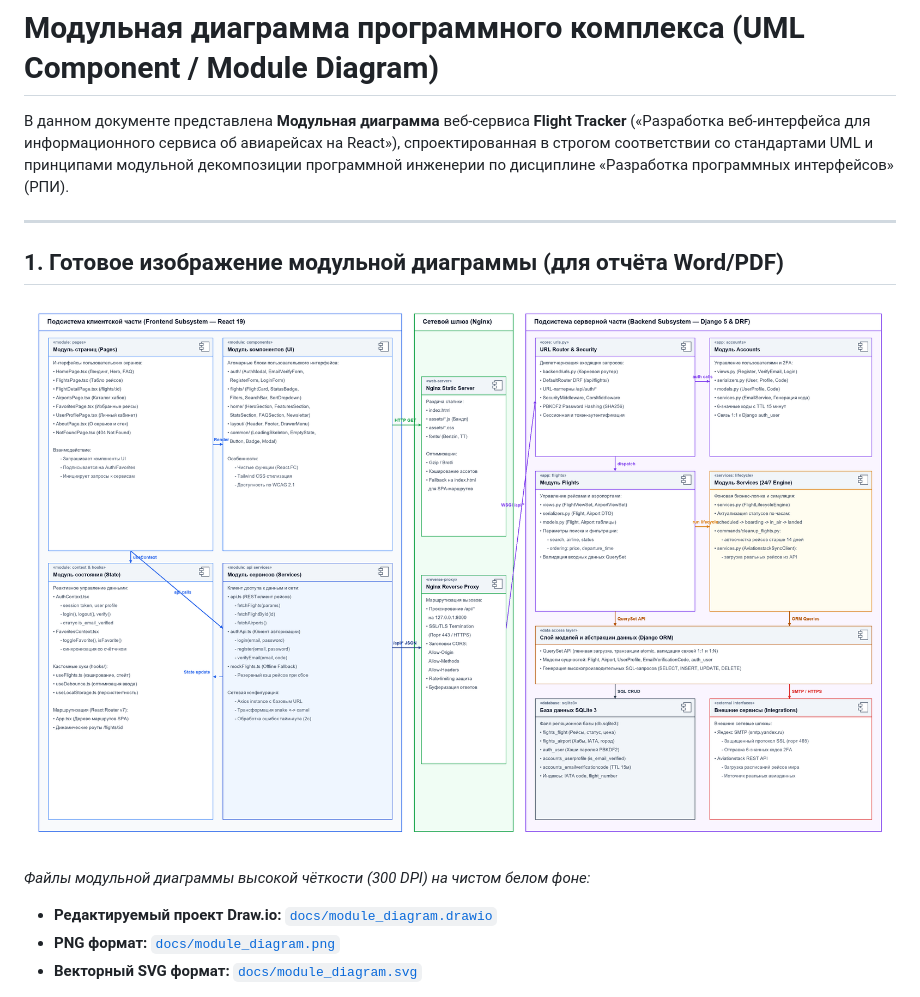
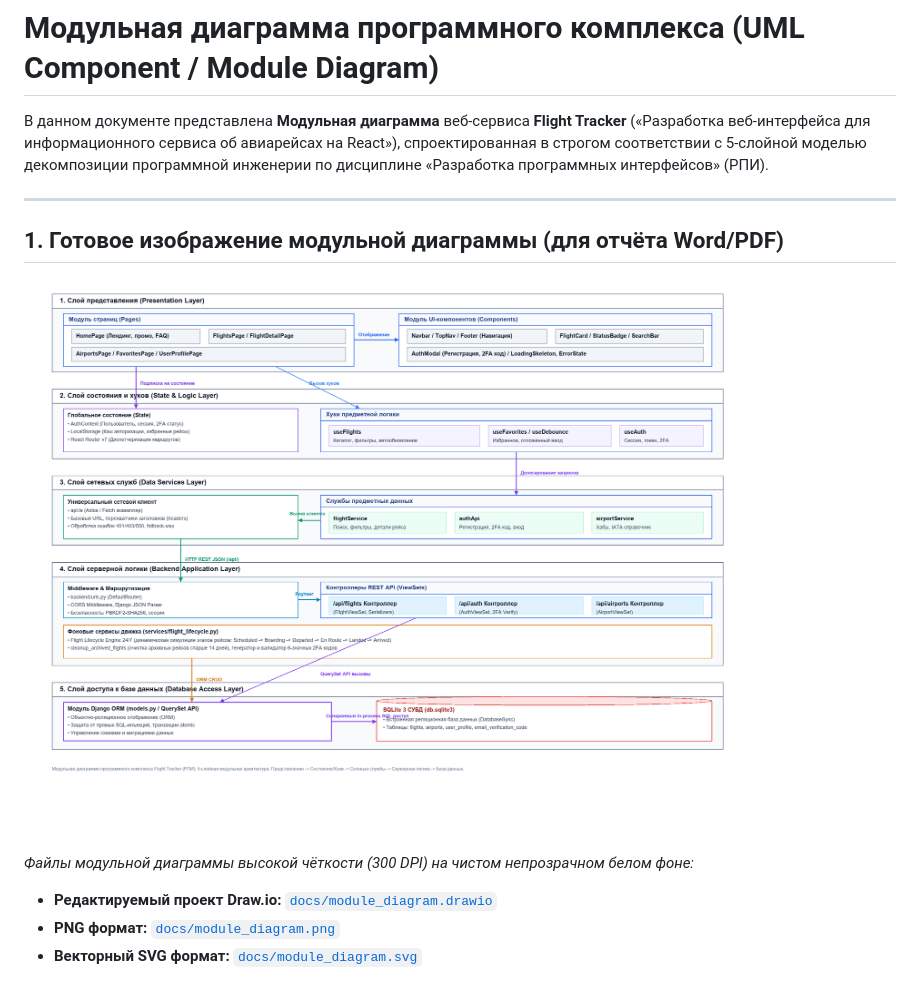
Before and after one commit to Shonni123/RPI_Kurs, a Markdown page: docs/MODULE_DIAGRAM.md, the part around one of its changes. Rendered like a GitHub page; pictures changed too: docs/module_diagram.png.

Commit message:
docs: align module diagram with 5-layer pattern (sample student format)

```diff
--- a/docs/MODULE_DIAGRAM.md
+++ b/docs/MODULE_DIAGRAM.md
@@ -1,6 +1,6 @@
 # Модульная диаграмма программного комплекса (UML Component / Module Diagram)
 
-В данном документе представлена **Модульная диаграмма** веб-сервиса **Flight Tracker** («Разработка веб-интерфейса для информационного сервиса об авиарейсах на React»), спроектированная в строгом соответствии со стандартами UML и принципами модульной декомпозиции программной инженерии по дисциплине «Разработка программных интерфейсов» (РПИ).
+В данном документе представлена **Модульная диаграмма** веб-сервиса **Flight Tracker** («Разработка веб-интерфейса для информационного сервиса об авиарейсах на React»), спроектированная в строгом соответствии с 5-слойной моделью декомпозиции программной инженерии по дисциплине «Разработка программных интерфейсов» (РПИ).
 
 ---
 
@@ -8,7 +8,7 @@
 
 ![Модульная диаграмма программного комплекса](./module_diagram.png)
 
-*Файлы модульной диаграммы высокой чёткости (300 DPI) на чистом белом фоне:*
+*Файлы модульной диаграммы высокой чёткости (300 DPI) на чистом непрозрачном белом фоне:*
 * **Редактируемый проект Draw.io:** [`docs/module_diagram.drawio`](file:///c:/Users/faizr/PycharmProjects/KursovayaRPI/docs/module_diagram.drawio)
 * **PNG формат:** [`docs/module_diagram.png`](file:///c:/Users/faizr/PycharmProjects/KursovayaRPI/docs/module_diagram.png)
 * **Векторный SVG формат:** [`docs/module_diagram.svg`](file:///c:/Users/faizr/PycharmProjects/KursovayaRPI/docs/module_diagram.svg)
```
Also changed, not shown: other parts of docs/MODULE_DIAGRAM.md (+75 -57 lines), 4 other files.
